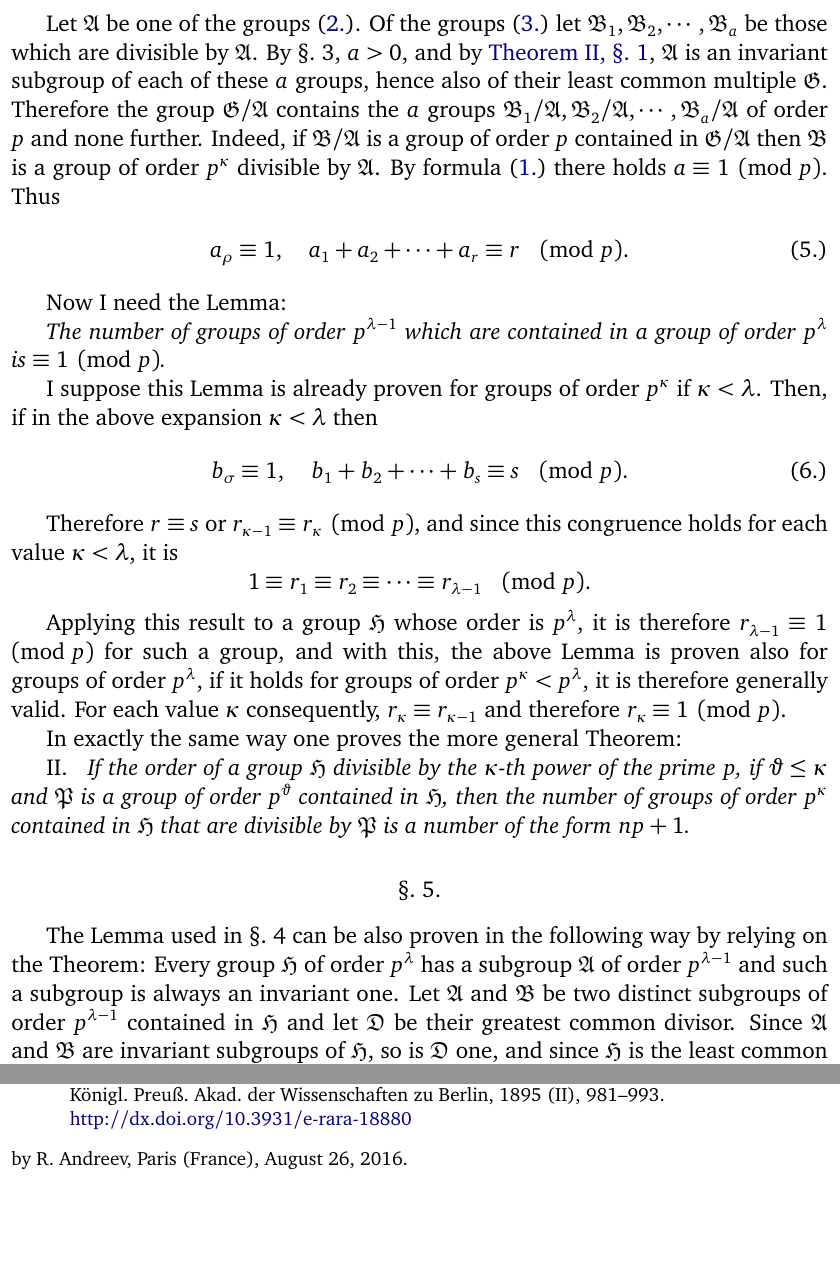
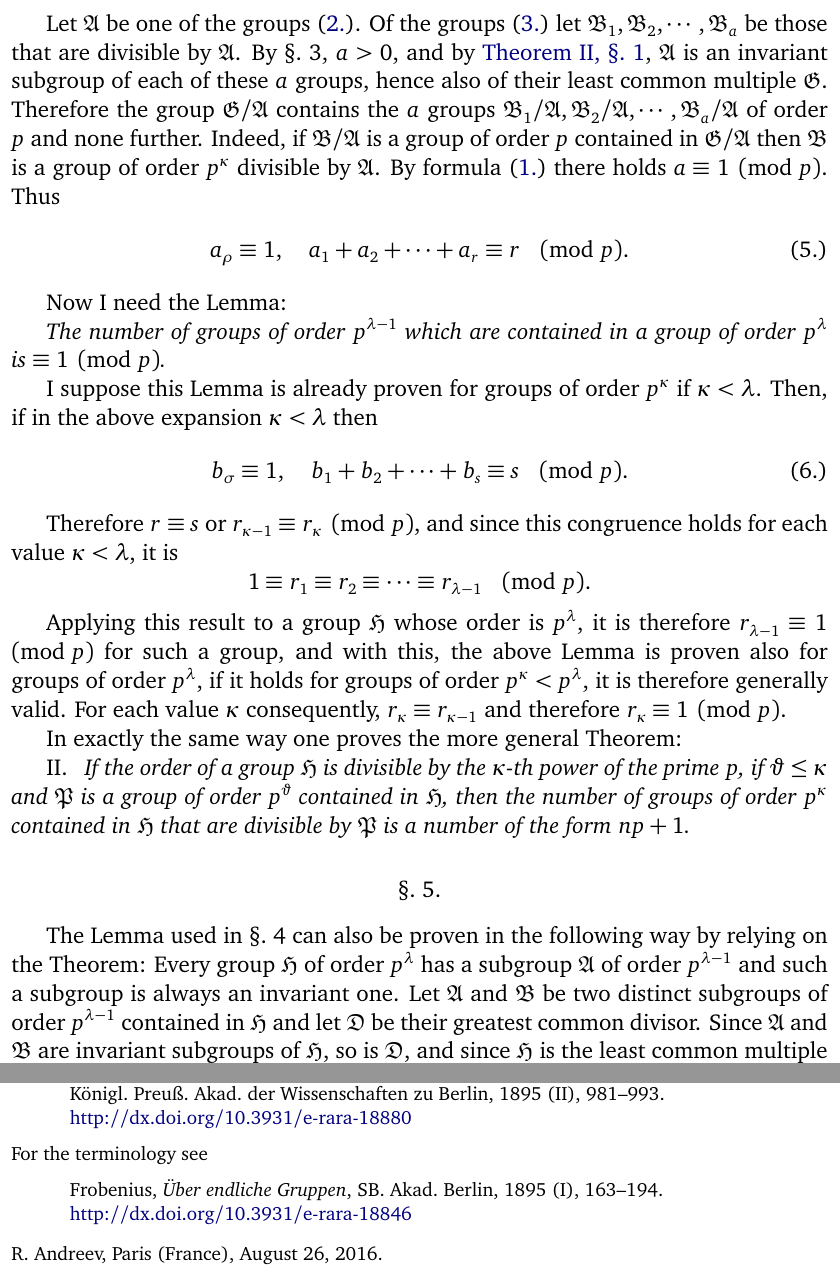
Before and after one commit to numpde/translations, a LaTeX document (Frobenius-1895b/tex/main.tex): two parts of pages 8 and 12 of 12, joined at a grey line, cut so that both start at the same text, the shorter picture padded with empty space. The pictures show the PDF file Frobenius-1895b/pdf/main.pdf that the author committed with the source.

Commit message:
RA: (Minor corrections)

```diff
--- a/Frobenius-1895b/tex/main.tex
+++ b/Frobenius-1895b/tex/main.tex
@@ -190,6 +190,7 @@ an invariant element of order $p$.
 
 An invariant element of a group $\CH$
 is an element of $\CH$
+that
 is permutable with every element of $\CH$.
 %
 \origpagebreak
@@ -270,8 +271,8 @@ Thus $\CG$ is an invariant subgroup of $\CH$.
 %
 %
 If $\CG$ is not divisible by $\CP$
-then $\CH = \CG \CP$
-meaning
+then $\CH = \CG \CP$,
+meaning that
 every element of $\CH$
 can be brought into the form $H = G P$,
 where $G$ is an element of $\CG$.
@@ -943,15 +944,16 @@ that satisfy the equation $X^n = E$.
 %
 %
 If $X$ is an element of $\CR$
-and $R$ is any element permutable%
+and $R$ is any element%
 \footnote{%
 	\scriptsize
 	tn: cf.~Frobenius,
-	\emph{\"Uber endliche Gruppen},
+	\emph{\"Uber endliche Gruppen}, \S.~5,
 	SB.~Akad.~Berlin,
 	1895 (I),
 	\href{http://dx.doi.org/10.3931/e-rara-18846}{http://dx.doi.org/10.3931/e-rara-18846}
 }
+permutable
 with $\CH$
 then
 $R^{-1} X R$
@@ -1296,11 +1298,11 @@ for which $\CA_\rho$ is contained in $\CB_\sigma$.
 Let $\CA$ be one of the groups \eqref{e:4-2}.
 %
 %
-Of the  groups \eqref{e:4-3}
+Of the groups \eqref{e:4-3}
 let
 $\CB_1, \CB_2, \cdots, \CB_a$
 be those
-which are divisible by $\CA$.
+that are divisible by $\CA$.
 %
 %
 By \S.~3,
@@ -1420,7 +1422,7 @@ II.
 %
 \emph{ %
 If the order of a group $\CH$
-divisible by the $\kappa$-th power
+is divisible by the $\kappa$-th power
 of the prime $p$,
 if $\vartheta \leq \kappa$
 and
@@ -1460,7 +1462,7 @@ let $\CD$ be their greatest common divisor.
 %
 %
 Since $\CA$ and $\CB$ are invariant subgroups of $\CH$,
-so is $\CD$ one,
+so is $\CD$,
 and
 since $\CH$ is the least common multiple of $\CA$ and $\CB$,
 $\CD$ has order $p^{\lambda-2}$.
@@ -2101,7 +2104,18 @@ Translated with minor typographical corrections from
 	\\
 	\href{http://dx.doi.org/10.3931/e-rara-18880}{http://dx.doi.org/10.3931/e-rara-18880}
 \end{quote}
-by
+
+\noindent
+For the terminology see
+\begin{quote}Frobenius,
+	\emph{\"Uber endliche Gruppen},
+	SB.~Akad.~Berlin,
+	1895 (I),
+	163--194.
+	\\
+	\href{http://dx.doi.org/10.3931/e-rara-18846}{http://dx.doi.org/10.3931/e-rara-18846}
+\end{quote}
+
 R.~Andreev,
 Paris (France),
 \today.
```
Also changed, not shown: Frobenius-1895b/pdf/main.pdf, Frobenius-1895b/tex/main.tex (27 more changed lines).
